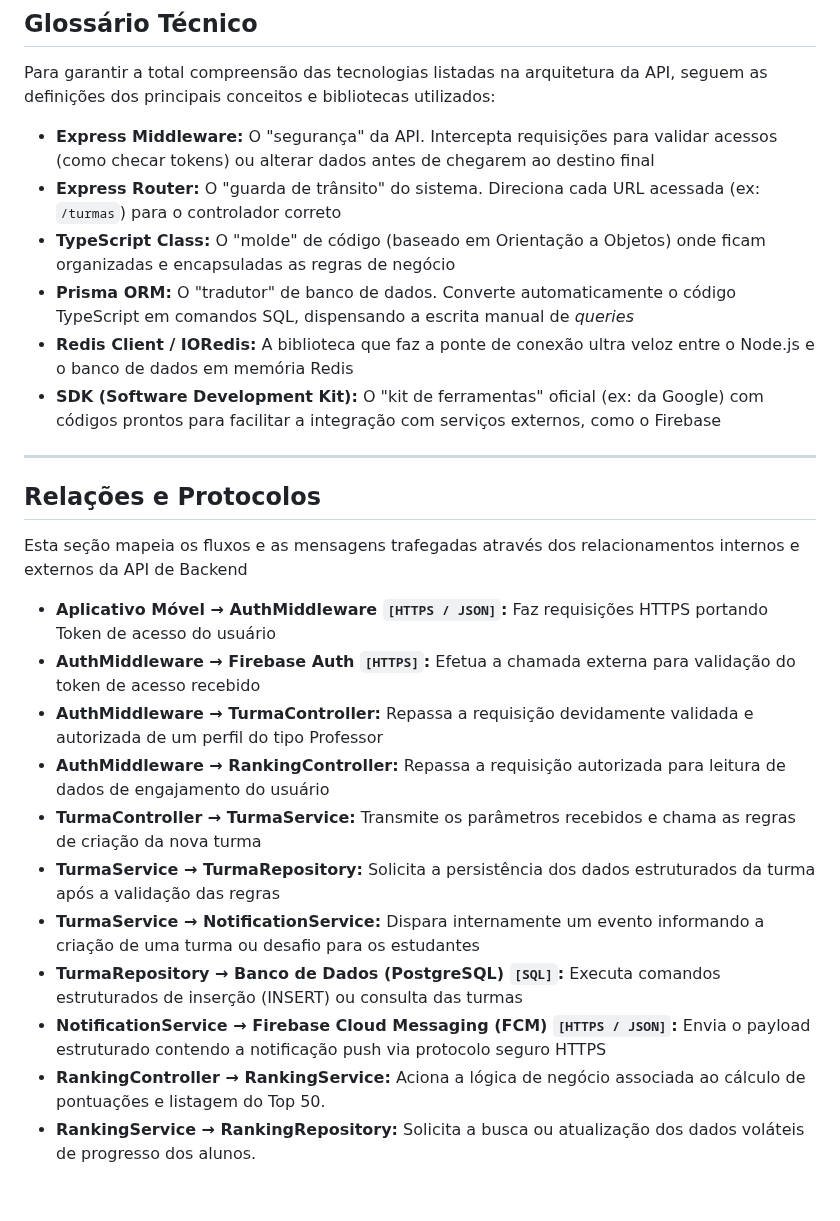
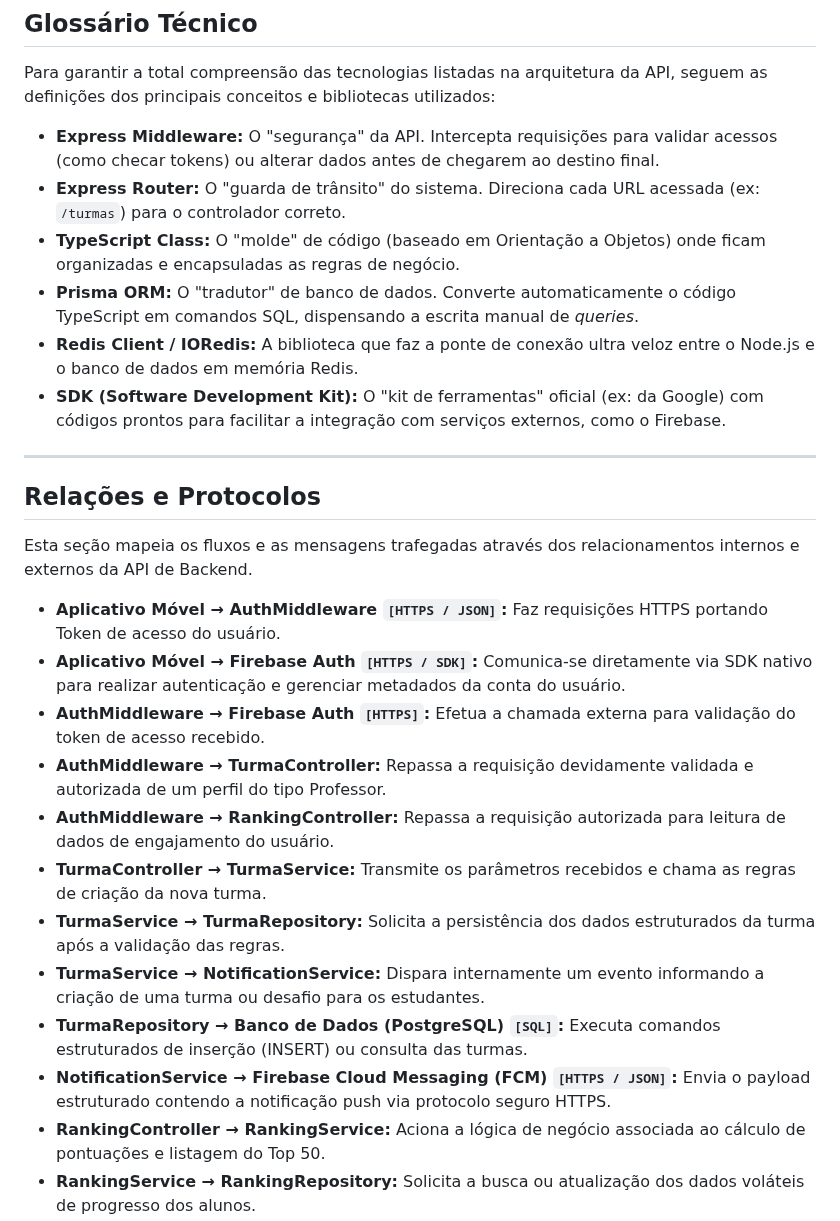
Before and after one commit to Rhodgs/projeto-pratico-es, a Markdown page: projeto-e-arquitetura/5-c4-componentes.md, the part around one of its changes. Rendered like a GitHub page; blank space fills up the shorter version.

```diff
--- a/projeto-e-arquitetura/5-c4-componentes.md
+++ b/projeto-e-arquitetura/5-c4-componentes.md
@@ -55,28 +55,29 @@ Este diagrama é utilizado para:
 
 Para garantir a total compreensão das tecnologias listadas na arquitetura da API, seguem as definições dos principais conceitos e bibliotecas utilizados:
 
-* **Express Middleware:** O "segurança" da API. Intercepta requisições para validar acessos (como checar tokens) ou alterar dados antes de chegarem ao destino final
-* **Express Router:** O "guarda de trânsito" do sistema. Direciona cada URL acessada (ex: `/turmas`) para o controlador correto
-* **TypeScript Class:** O "molde" de código (baseado em Orientação a Objetos) onde ficam organizadas e encapsuladas as regras de negócio
-* **Prisma ORM:** O "tradutor" de banco de dados. Converte automaticamente o código TypeScript em comandos SQL, dispensando a escrita manual de *queries*
-* **Redis Client / IORedis:** A biblioteca que faz a ponte de conexão ultra veloz entre o Node.js e o banco de dados em memória Redis
-* **SDK (Software Development Kit):** O "kit de ferramentas" oficial (ex: da Google) com códigos prontos para facilitar a integração com serviços externos, como o Firebase
+* **Express Middleware:** O "segurança" da API. Intercepta requisições para validar acessos (como checar tokens) ou alterar dados antes de chegarem ao destino final.
+* **Express Router:** O "guarda de trânsito" do sistema. Direciona cada URL acessada (ex: `/turmas`) para o controlador correto.
+* **TypeScript Class:** O "molde" de código (baseado em Orientação a Objetos) onde ficam organizadas e encapsuladas as regras de negócio.
+* **Prisma ORM:** O "tradutor" de banco de dados. Converte automaticamente o código TypeScript em comandos SQL, dispensando a escrita manual de *queries*.
+* **Redis Client / IORedis:** A biblioteca que faz a ponte de conexão ultra veloz entre o Node.js e o banco de dados em memória Redis.
+* **SDK (Software Development Kit):** O "kit de ferramentas" oficial (ex: da Google) com códigos prontos para facilitar a integração com serviços externos, como o Firebase.
 
 ---
 
 ## Relações e Protocolos
 
-Esta seção mapeia os fluxos e as mensagens trafegadas através dos relacionamentos internos e externos da API de Backend
+Esta seção mapeia os fluxos e as mensagens trafegadas através dos relacionamentos internos e externos da API de Backend.
 
-* **Aplicativo Móvel → AuthMiddleware `[HTTPS / JSON]`:** Faz requisições HTTPS portando Token de acesso do usuário
-* **AuthMiddleware → Firebase Auth `[HTTPS]`:** Efetua a chamada externa para validação do token de acesso recebido
-* **AuthMiddleware → TurmaController:** Repassa a requisição devidamente validada e autorizada de um perfil do tipo Professor
-* **AuthMiddleware → RankingController:** Repassa a requisição autorizada para leitura de dados de engajamento do usuário
-* **TurmaController → TurmaService:** Transmite os parâmetros recebidos e chama as regras de criação da nova turma
-* **TurmaService → TurmaRepository:** Solicita a persistência dos dados estruturados da turma após a validação das regras
-* **TurmaService → NotificationService:** Dispara internamente um evento informando a criação de uma turma ou desafio para os estudantes
-* **TurmaRepository → Banco de Dados (PostgreSQL) `[SQL]`:** Executa comandos estruturados de inserção (INSERT) ou consulta das turmas
-* **NotificationService → Firebase Cloud Messaging (FCM) `[HTTPS / JSON]`:** Envia o payload estruturado contendo a notificação push via protocolo seguro HTTPS
+* **Aplicativo Móvel → AuthMiddleware `[HTTPS / JSON]`:** Faz requisições HTTPS portando Token de acesso do usuário.
+* **Aplicativo Móvel → Firebase Auth `[HTTPS / SDK]`:** Comunica-se diretamente via SDK nativo para realizar autenticação e gerenciar metadados da conta do usuário.
+* **AuthMiddleware → Firebase Auth `[HTTPS]`:** Efetua a chamada externa para validação do token de acesso recebido.
+* **AuthMiddleware → TurmaController:** Repassa a requisição devidamente validada e autorizada de um perfil do tipo Professor.
+* **AuthMiddleware → RankingController:** Repassa a requisição autorizada para leitura de dados de engajamento do usuário.
+* **TurmaController → TurmaService:** Transmite os parâmetros recebidos e chama as regras de criação da nova turma.
+* **TurmaService → TurmaRepository:** Solicita a persistência dos dados estruturados da turma após a validação das regras.
+* **TurmaService → NotificationService:** Dispara internamente um evento informando a criação de uma turma ou desafio para os estudantes.
+* **TurmaRepository → Banco de Dados (PostgreSQL) `[SQL]`:** Executa comandos estruturados de inserção (INSERT) ou consulta das turmas.
+* **NotificationService → Firebase Cloud Messaging (FCM) `[HTTPS / JSON]`:** Envia o payload estruturado contendo a notificação push via protocolo seguro HTTPS.
 * **RankingController → RankingService:** Aciona a lógica de negócio associada ao cálculo de pontuações e listagem do Top 50.
 * **RankingService → RankingRepository:** Solicita a busca ou atualização dos dados voláteis de progresso dos alunos.
 * **RankingRepository → Cache/Ranking (Redis) `[Em Memória]`:** Consulta e atualiza as chaves binárias em memória RAM para leitura ultra veloz.
```
Also changed, not shown: other parts of projeto-e-arquitetura/5-c4-componentes.md (+21 -21 lines).
